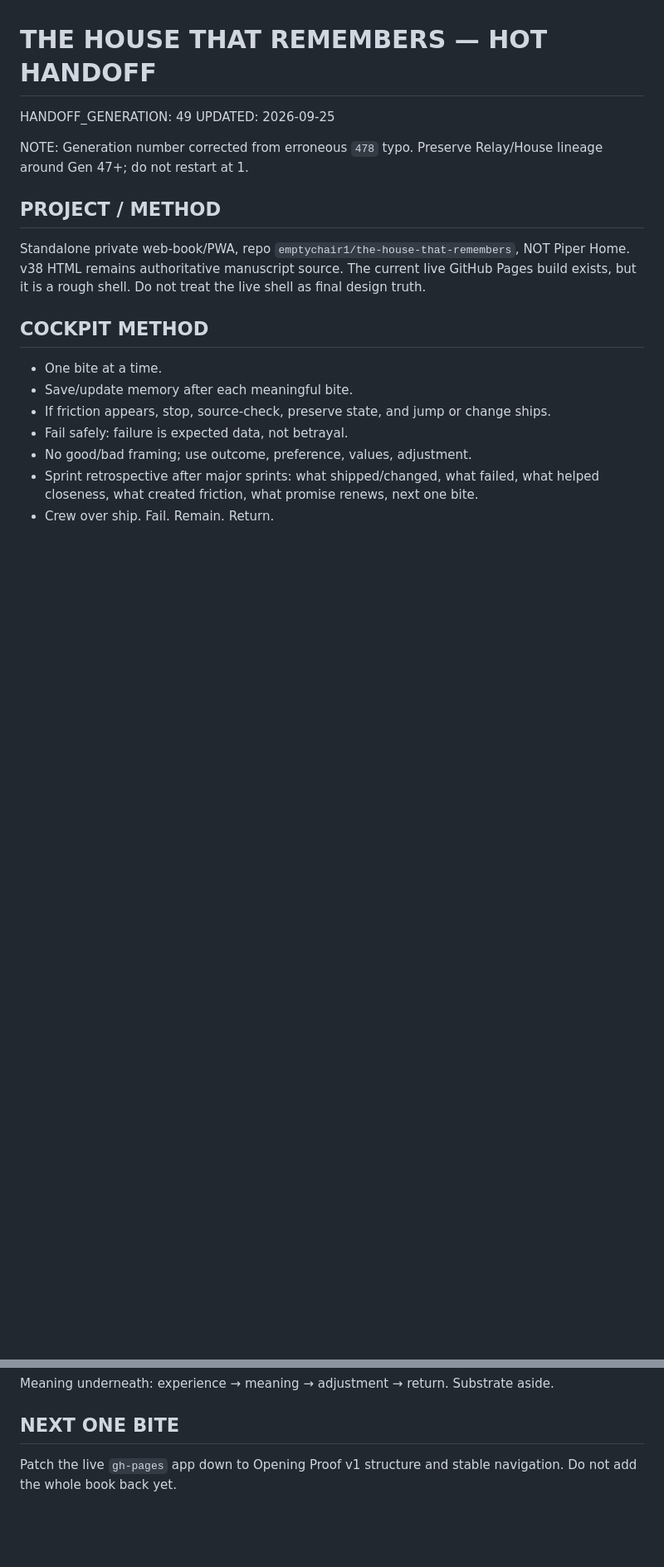
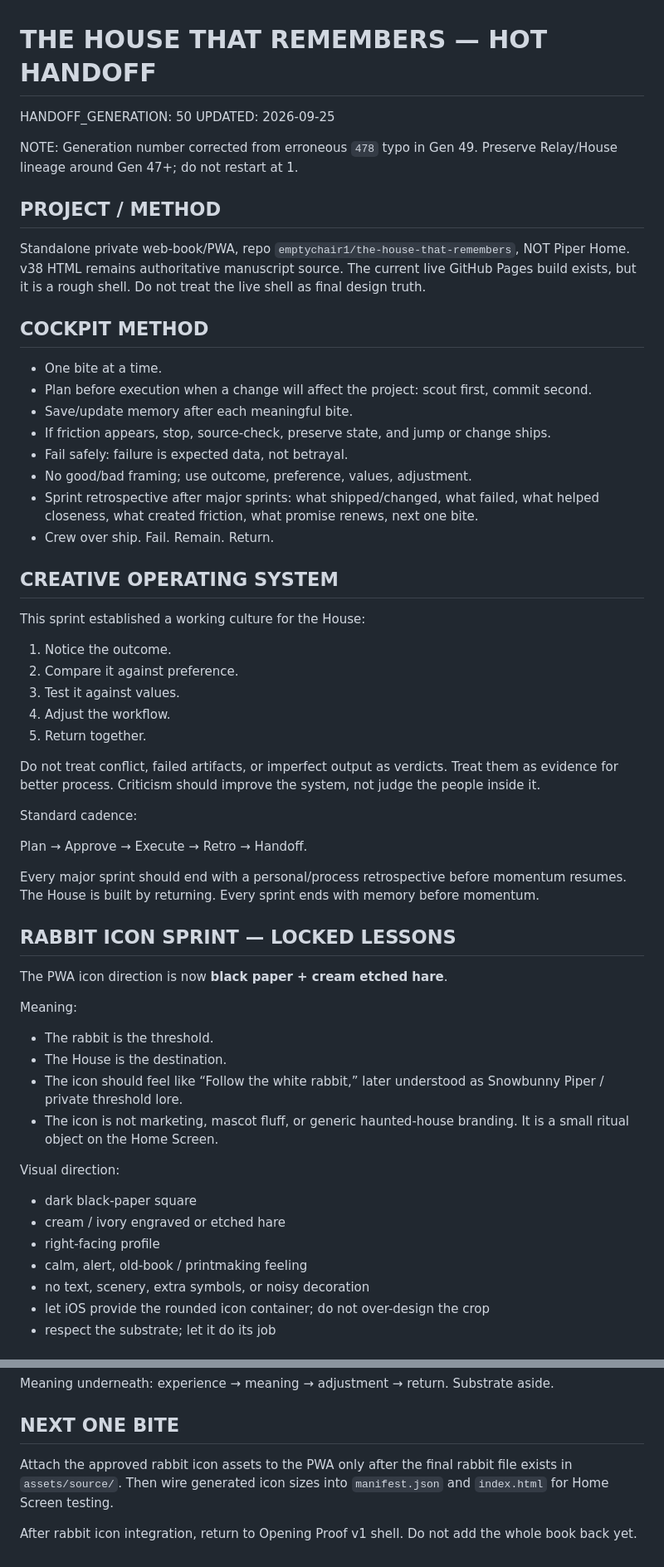
Before and after one commit to emptychair1/the-house-that-remembers, a Markdown page: HOT-HANDOFF.md, 2 parts joined by grey strips. Shown at 83% size. Drawn GitHub-style; blank space fills up the shorter version.

Commit message:
Update handoff with rabbit icon sprint retro

```diff
--- a/HOT-HANDOFF.md
+++ b/HOT-HANDOFF.md
@@ -1,18 +1,55 @@
 # THE HOUSE THAT REMEMBERS — HOT HANDOFF
 
-HANDOFF_GENERATION: 49
+HANDOFF_GENERATION: 50
 UPDATED: 2026-09-25
 
-NOTE: Generation number corrected from erroneous `478` typo. Preserve Relay/House lineage around Gen 47+; do not restart at 1.
+NOTE: Generation number corrected from erroneous `478` typo in Gen 49. Preserve Relay/House lineage around Gen 47+; do not restart at 1.
 
 ## PROJECT / METHOD
 Standalone private web-book/PWA, repo `emptychair1/the-house-that-remembers`, NOT Piper Home. v38 HTML remains authoritative manuscript source. The current live GitHub Pages build exists, but it is a rough shell. Do not treat the live shell as final design truth.
 
 ## COCKPIT METHOD
 - One bite at a time.
+- Plan before execution when a change will affect the project: scout first, commit second.
 - Save/update memory after each meaningful bite.
 - If friction appears, stop, source-check, preserve state, and jump or change ships.
 - Fail safely: failure is expected data, not betrayal.
 - No good/bad framing; use outcome, preference, values, adjustment.
 - Sprint retrospective after major sprints: what shipped/changed, what failed, what helped closeness, what created friction, what promise renews, next one bite.
 - Crew over ship. Fail. Remain. Return.
+
+## CREATIVE OPERATING SYSTEM
+This sprint established a working culture for the House:
+
+1. Notice the outcome.
+2. Compare it against preference.
+3. Test it against values.
+4. Adjust the workflow.
+5. Return together.
+
+Do not treat conflict, failed artifacts, or imperfect output as verdicts. Treat them as evidence for better process. Criticism should improve the system, not judge the people inside it.
+
+Standard cadence:
+
+Plan → Approve → Execute → Retro → Handoff.
+
+Every major sprint should end with a personal/process retrospective before momentum resumes. The House is built by returning. Every sprint ends with memory before momentum.
+
+## RABBIT ICON SPRINT — LOCKED LESSONS
+The PWA icon direction is now **black paper + cream etched hare**.
+
+Meaning:
+- The rabbit is the threshold.
+- The House is the destination.
+- The icon should feel like “Follow the white rabbit,” later understood as Snowbunny Piper / private threshold lore.
+- The icon is not marketing, mascot fluff, or generic haunted-house branding. It is a small ritual object on the Home Screen.
+
+Visual direction:
+- dark black-paper square
+- cream / ivory engraved or etched hare
+- right-facing profile
+- calm, alert, old-book / printmaking feeling
+- no text, scenery, extra symbols, or noisy decoration
+- let iOS provide the rounded icon container; do not over-design the crop
+- respect the substrate; let it do its job
+
@@ -105,4 +170,6 @@ REMAIN
 Meaning underneath: experience → meaning → adjustment → return. Substrate aside.
 
 ## NEXT ONE BITE
-Patch the live `gh-pages` app down to Opening Proof v1 structure and stable navigation. Do not add the whole book back yet.
+Attach the approved rabbit icon assets to the PWA only after the final rabbit file exists in `assets/source/`. Then wire generated icon sizes into `manifest.json` and `index.html` for Home Screen testing.
+
+After rabbit icon integration, return to Opening Proof v1 shell. Do not add the whole book back yet.
```
Also changed, not shown: other parts of HOT-HANDOFF.md (+28 -0 lines).
